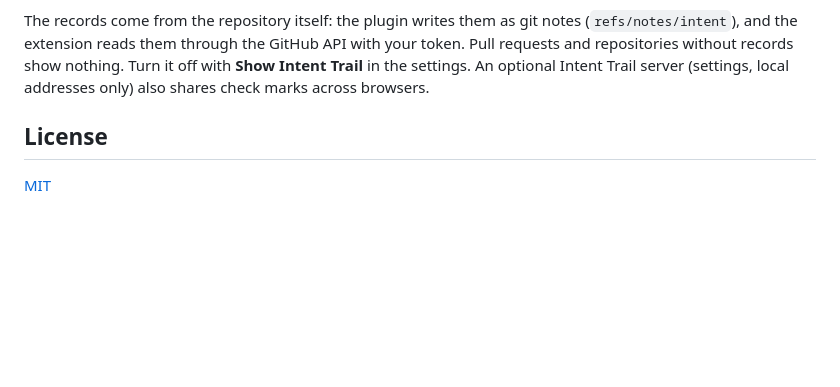
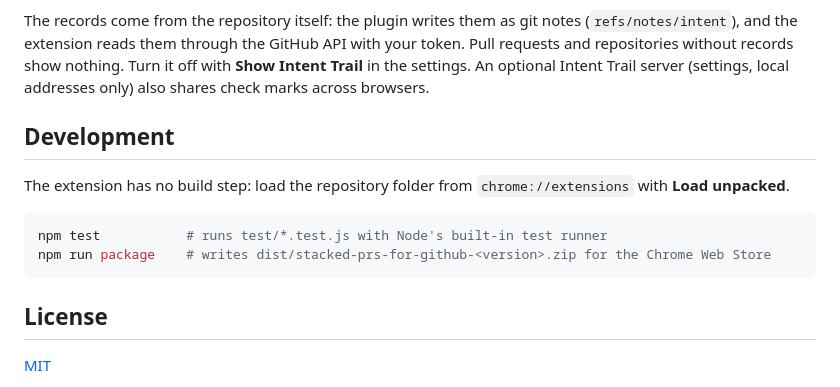
Before and after one commit to thatprakhar/stacked-prs-for-github, a Markdown page: README.md, the part around the change. Drawn GitHub-style; blank space fills up the shorter version.

Commit message:
README: add a Development section (test and package commands)
Co-Authored-By: Claude Opus 5.5 <noreply@anthropic.com>

````diff
--- a/README.md
+++ b/README.md
@@ -119,6 +119,15 @@ reads them through the GitHub API with your token. Pull requests and repositorie
 off with **Show Intent Trail** in the settings. An optional Intent Trail server (settings, local addresses only) also
 shares check marks across browsers.
 
+## Development
+
+The extension has no build step: load the repository folder from `chrome://extensions` with **Load unpacked**.
+
+```sh
+npm test           # runs test/*.test.js with Node's built-in test runner
+npm run package    # writes dist/stacked-prs-for-github-<version>.zip for the Chrome Web Store
+```
+
 ## License
 
 [MIT](LICENSE)
````
